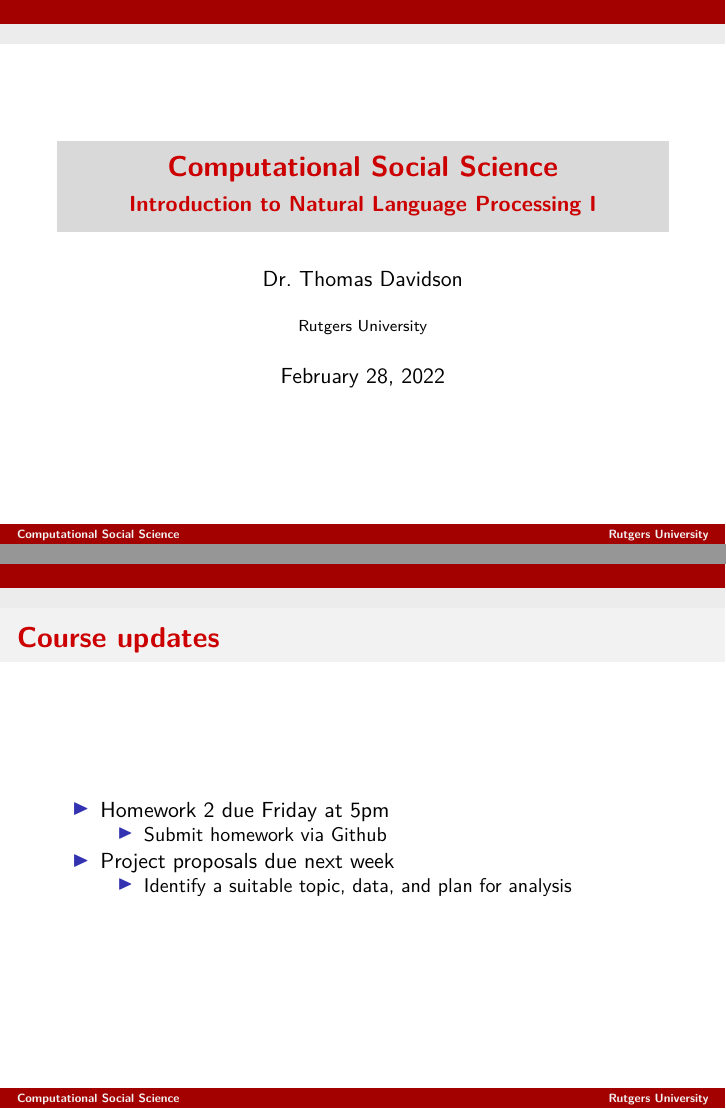
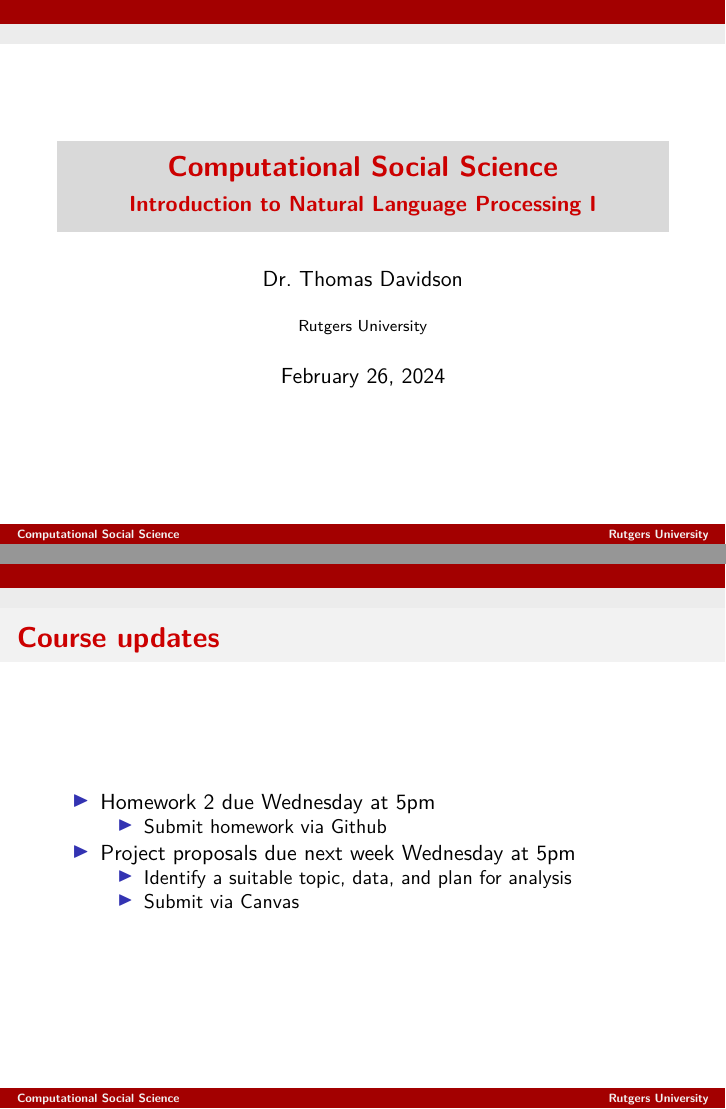
Before and after one commit to t-davidson/SOC360-CSS, an R Markdown document (slides/lecture12-intro-to-nlp-I.Rmd): pages 1 and 3 of 47, joined at a grey line. Rendered offline with R 4.5, knitr and Pandoc, then LaTeX, with nearby package versions; some code elsewhere in the file could not run offline.

Commit message:
Pushed changes to L12

```diff
--- a/slides/lecture12-intro-to-nlp-I.Rmd
+++ b/slides/lecture12-intro-to-nlp-I.Rmd
@@ -3,7 +3,7 @@ title: "Computational Social Science"
 subtitle: "Introduction to Natural Language Processing I"
 author: Dr. Thomas Davidson
 institute: Rutgers University
-date: February 28, 2022
+date: February 26, 2024
 output:
     beamer_presentation:
       theme: "Szeged"
@@ -43,10 +43,11 @@ knitr::knit_hooks$set(mysize = function(before, options, envir) {
 
 
 # Course updates
-- Homework 2 due Friday  at 5pm
+- Homework 2 due Wednesday  at 5pm
   - Submit homework via Github
-- Project proposals due next week
+- Project proposals due next week Wednesday at 5pm
   - Identify a suitable topic, data, and plan for analysis
+  - Submit via Canvas
 
 # Introduction to NLP
 ## What is natural language processing?
```
Also changed, not shown: slides/lecture12-intro-to-nlp-I.pdf, slides/lecture12-intro-to-nlp-I.Rmd (3 more changed lines).
